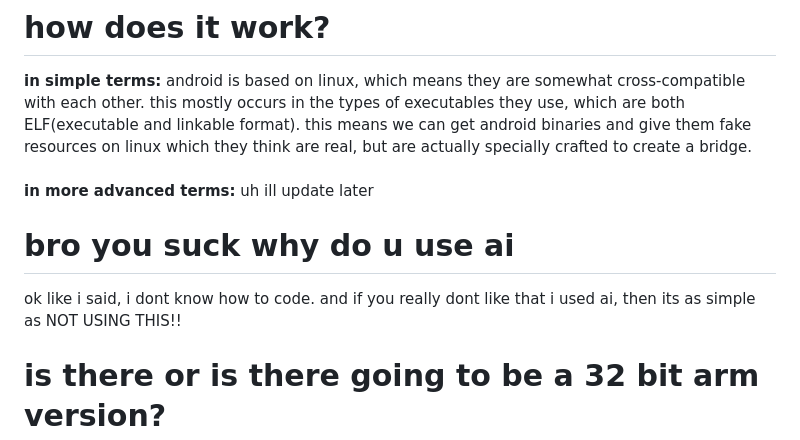
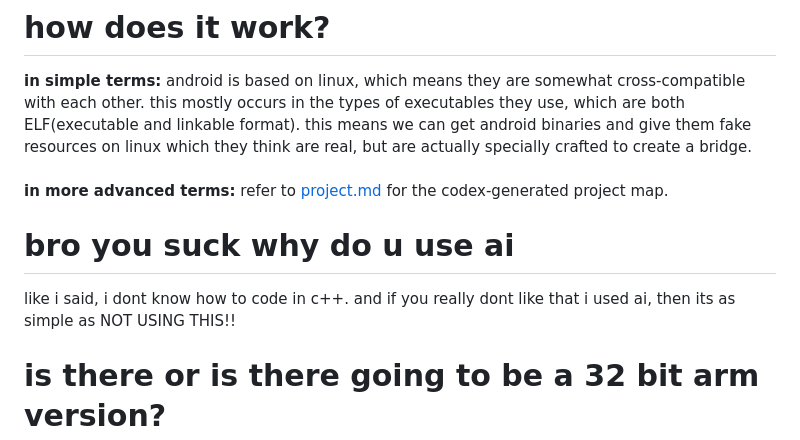
Before and after one commit to awesomefroggy29/purified, a Markdown page: README.md, the part around the change. Rendered like a GitHub page.

Commit message:
Revise README content and add project reference
Updated README to include a reference to project.md and clarified comments on AI usage.

```diff
--- a/README.md
+++ b/README.md
@@ -25,11 +25,11 @@ android is based on linux, which means they are somewhat cross-compatible with e
 <br>
 <br>
 __in more advanced terms:__
-uh ill update later
+refer to [project.md](https://github.com/awesomefroggy29/purified/blob/main/project.md) for the codex-generated project map.
 
 
 # bro you suck why do u use ai
-ok like i said, i dont know how to code. and if you really dont like that i used ai, then its as simple as NOT USING THIS!!
+like i said, i dont know how to code in c++. and if you really dont like that i used ai, then its as simple as NOT USING THIS!!
 
 
 # is there or is there going to be a 32 bit arm version?
```
